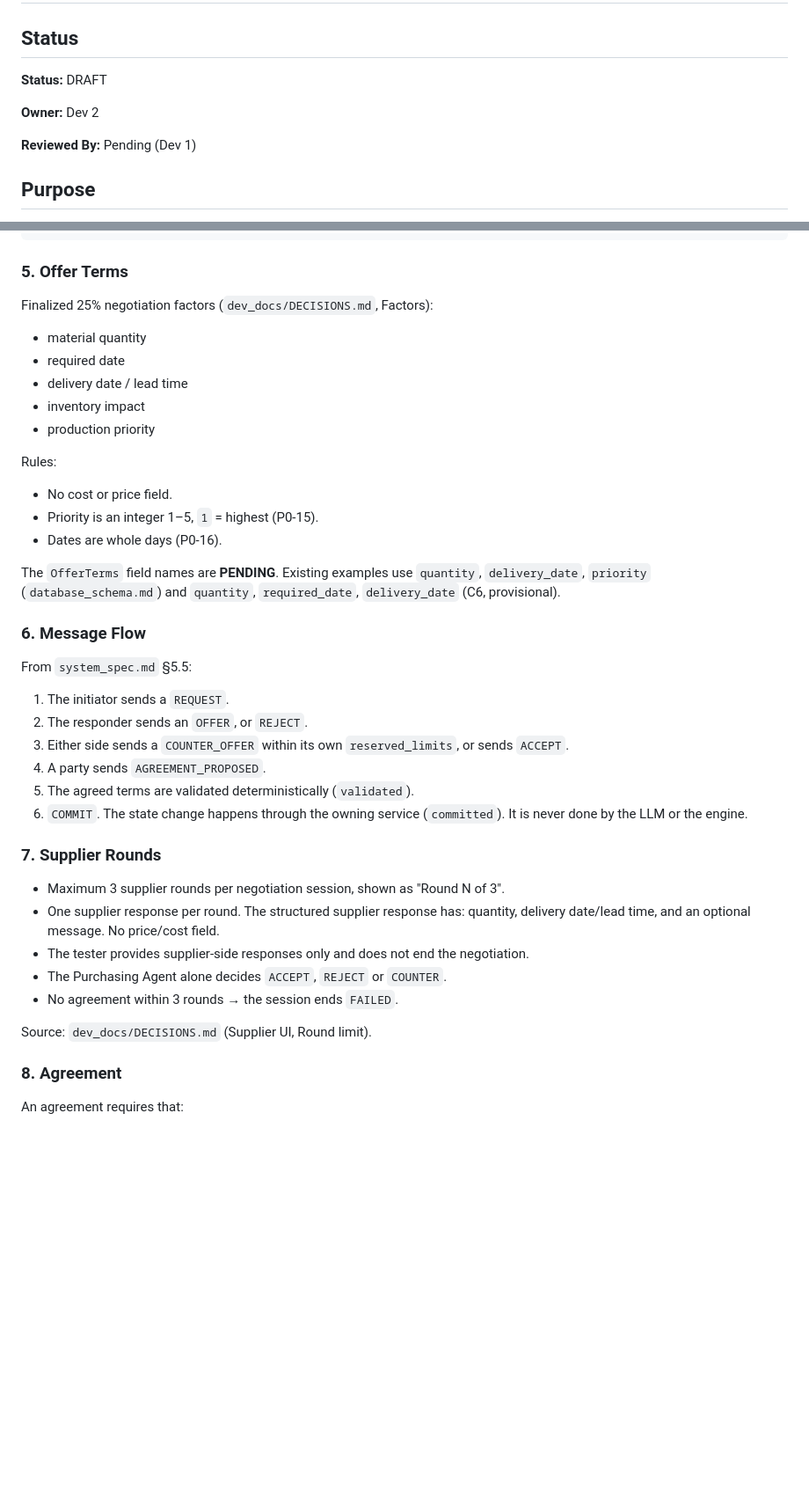
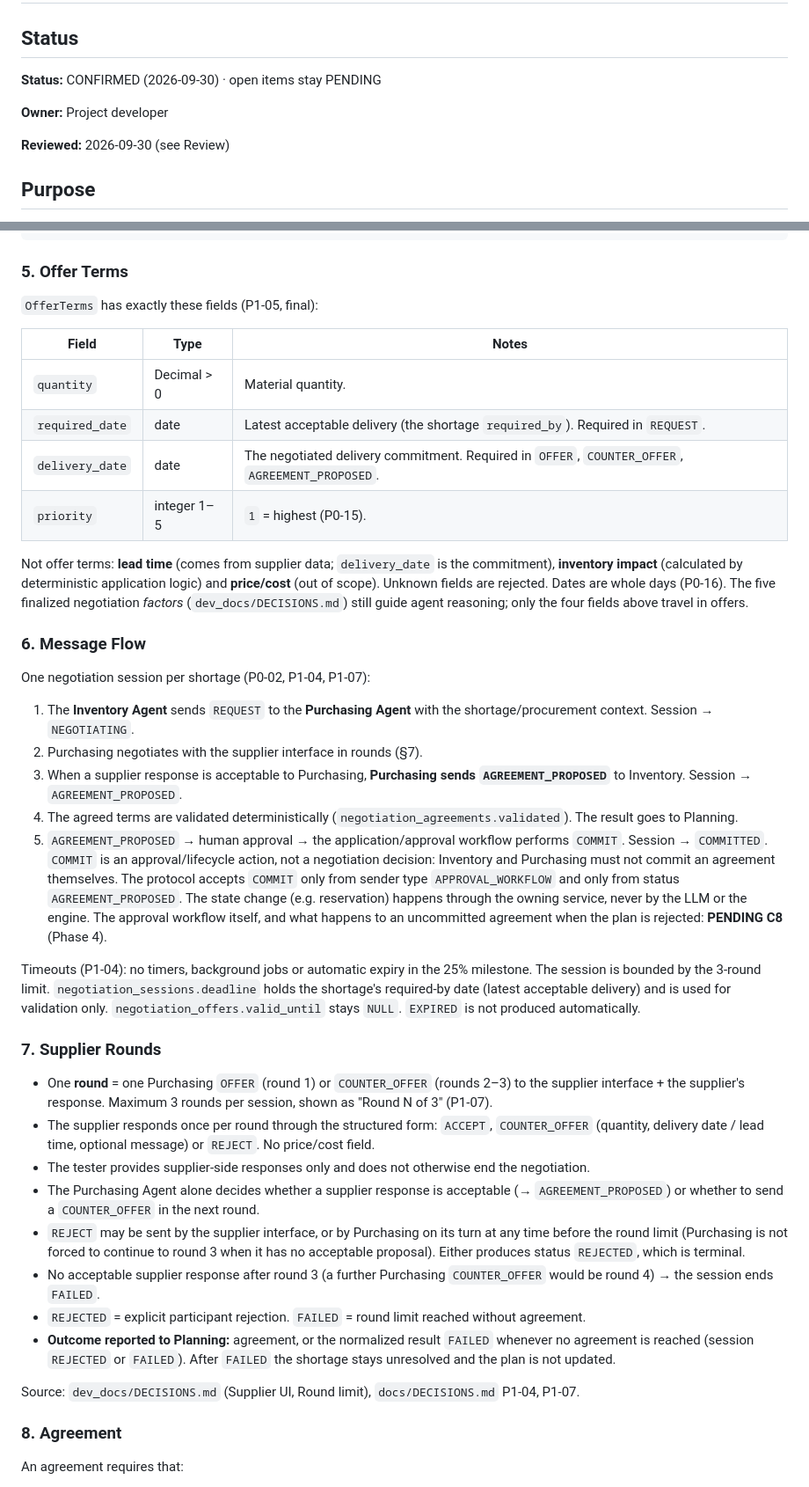
Before and after one commit to KalpeshEragi/Decentralized-MRPII-System-Using-a-Negotiating-Multi-Agent-Architecture-, a Markdown page: docs/contracts/C4_negotiation_protocol.md, 2 parts joined by grey strips. Shown at 88% size. GitHub-like rendering; blank space fills up the shorter version.

Commit message:
docs: update C2 schema and C4 protocol contracts

```diff
--- a/docs/contracts/C4_negotiation_protocol.md
+++ b/docs/contracts/C4_negotiation_protocol.md
@@ -2,11 +2,11 @@
 
 ## Status
 
-**Status:** DRAFT
+**Status:** CONFIRMED (2026-09-30) · open items stay PENDING
 
-**Owner:** Dev 2
+**Owner:** Project developer
 
-**Reviewed By:** Pending (Dev 1)
+**Reviewed:** 2026-09-30 (see Review)
 
 ## Purpose
 
@@ -107,43 +109,57 @@ payload
 
 ### 5. Offer Terms
 
-Finalized 25% negotiation factors (`dev_docs/DECISIONS.md`, Factors):
+`OfferTerms` has exactly these fields (P1-05, final):
 
-- material quantity
-- required date
-- delivery date / lead time
-- inventory impact
-- production priority
+| Field | Type | Notes |
+| --- | --- | --- |
+| `quantity` | Decimal > 0 | Material quantity. |
+| `required_date` | date | Latest acceptable delivery (the shortage `required_by`). Required in `REQUEST`. |
+| `delivery_date` | date | The negotiated delivery commitment. Required in `OFFER`, `COUNTER_OFFER`, `AGREEMENT_PROPOSED`. |
+| `priority` | integer 1–5 | `1` = highest (P0-15). |
 
-Rules:
-
-- No cost or price field.
-- Priority is an integer 1–5, `1` = highest (P0-15).
-- Dates are whole days (P0-16).
-
-The `OfferTerms` field names are **PENDING**. Existing examples use `quantity`, `delivery_date`,
-`priority` (`database_schema.md`) and `quantity`, `required_date`, `delivery_date` (C6, provisional).
+Not offer terms: **lead time** (comes from supplier data; `delivery_date` is the commitment), **inventory impact**
+(calculated by deterministic application logic) and **price/cost** (out of scope). Unknown fields are rejected.
+Dates are whole days (P0-16). The five finalized negotiation *factors* (`dev_docs/DECISIONS.md`) still guide agent
+reasoning; only the four fields above travel in offers.
 
 ### 6. Message Flow
 
-From `system_spec.md` §5.5:
+One negotiation session per shortage (P0-02, P1-04, P1-07):
 
-1. The initiator sends a `REQUEST`.
-2. The responder sends an `OFFER`, or `REJECT`.
-3. Either side sends a `COUNTER_OFFER` within its own `reserved_limits`, or sends `ACCEPT`.
-4. A party sends `AGREEMENT_PROPOSED`.
-5. The agreed terms are validated deterministically (`validated`).
-6. `COMMIT`. The state change happens through the owning service (`committed`). It is never done by the LLM or the engine.
+1. The **Inventory Agent** sends `REQUEST` to the **Purchasing Agent** with the shortage/procurement context. Session → `NEGOTIATING`.
+2. Purchasing negotiates with the supplier interface in rounds (§7).
+3. When a supplier response is acceptable to Purchasing, **Purchasing sends `AGREEMENT_PROPOSED`** to Inventory.
+   Session → `AGREEMENT_PROPOSED`.
+4. The agreed terms are validated deterministically (`negotiation_agreements.validated`). The result goes to Planning.
+5. `AGREEMENT_PROPOSED` → human approval → the application/approval workflow performs `COMMIT`. Session → `COMMITTED`.
+   `COMMIT` is an approval/lifecycle action, not a negotiation decision: Inventory and Purchasing must not commit an
+   agreement themselves. The protocol accepts `COMMIT` only from sender type `APPROVAL_WORKFLOW` and only from status
+   `AGREEMENT_PROPOSED`. The state change (e.g. reservation) happens through the owning service, never by the LLM or the engine.
+   The approval workflow itself, and what happens to an uncommitted agreement when the plan is rejected: **PENDING C8** (Phase 4).
+
+Timeouts (P1-04): no timers, background jobs or automatic expiry in the 25% milestone. The session is bounded by the
+3-round limit. `negotiation_sessions.deadline` holds the shortage's required-by date (latest acceptable delivery) and is
+used for validation only. `negotiation_offers.valid_until` stays `NULL`. `EXPIRED` is not produced automatically.
 
 ### 7. Supplier Rounds
 
-- Maximum 3 supplier rounds per negotiation session, shown as "Round N of 3".
-- One supplier response per round. The structured supplier response has: quantity, delivery date/lead time, and an optional message. No price/cost field.
-- The tester provides supplier-side responses only and does not end the negotiation.
-- The Purchasing Agent alone decides `ACCEPT`, `REJECT` or `COUNTER`.
-- No agreement within 3 rounds → the session ends `FAILED`.
+- One **round** = one Purchasing `OFFER` (round 1) or `COUNTER_OFFER` (rounds 2–3) to the supplier interface + the supplier's
+  response. Maximum 3 rounds per session, shown as "Round N of 3" (P1-07).
+- The supplier responds once per round through the structured form: `ACCEPT`, `COUNTER_OFFER` (quantity, delivery date /
+  lead time, optional message) or `REJECT`. No price/cost field.
+- The tester provides supplier-side responses only and does not otherwise end the negotiation.
+- The Purchasing Agent alone decides whether a supplier response is acceptable (→ `AGREEMENT_PROPOSED`) or whether to send
+  a `COUNTER_OFFER` in the next round.
+- `REJECT` may be sent by the supplier interface, or by Purchasing on its turn at any time before the round limit
+  (Purchasing is not forced to continue to round 3 when it has no acceptable proposal). Either produces status
+  `REJECTED`, which is terminal.
+- No acceptable supplier response after round 3 (a further Purchasing `COUNTER_OFFER` would be round 4) → the session ends `FAILED`.
+- `REJECTED` = explicit participant rejection. `FAILED` = round limit reached without agreement.
+- **Outcome reported to Planning:** agreement, or the normalized result `FAILED` whenever no agreement is reached
+  (session `REJECTED` or `FAILED`). After `FAILED` the shortage stays unresolved and the plan is not updated.
 
-Source: `dev_docs/DECISIONS.md` (Supplier UI, Round limit).
+Source: `dev_docs/DECISIONS.md` (Supplier UI, Round limit), `docs/DECISIONS.md` P1-04, P1-07.
 
 ### 8. Agreement
 
```
Also changed, not shown: other parts of docs/contracts/C4_negotiation_protocol.md (+18 -9 lines), docs/contracts/C2_database_schema.md (+23 -17 lines).
